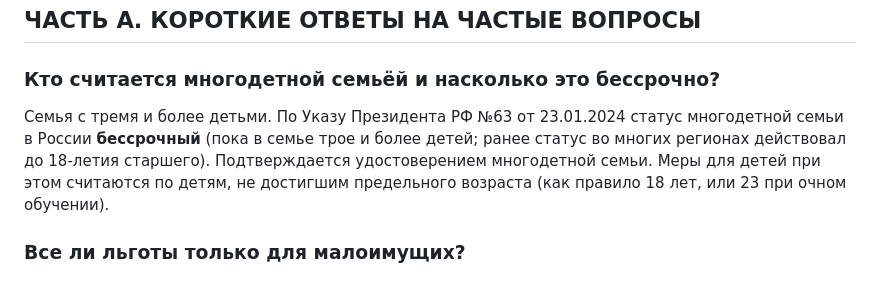
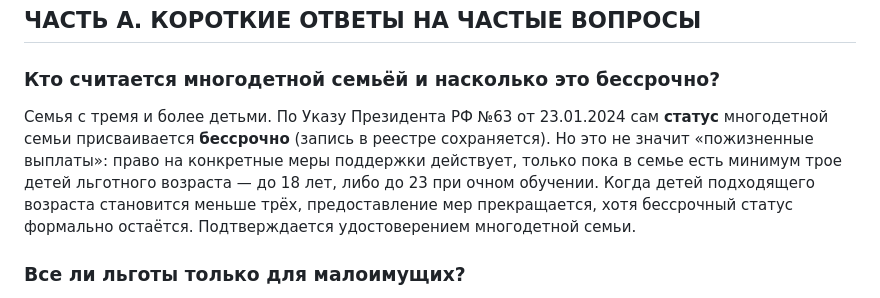
Before and after one commit to Gabulin/kemerovo-consultant, a Markdown page: kb/06_faq.md, the part around the change. Drawn GitHub-style.

Commit message:
FAQ: уточнён нюанс бессрочного статуса vs срока действия мер
Сверка с первоисточником (01_federal.md): статус многодетной семьи
бессрочный, но меры действуют только пока в семье трое и более детей
льготного возраста (до 18, до 23 при очном обучении). Формулировка
ответа приведена в соответствие, чтобы не создавать ложного ожидания
пожизненных выплат.

Co-Authored-By: Claude Opus 4.8 <noreply@anthropic.com>

```diff
--- a/kb/06_faq.md
+++ b/kb/06_faq.md
@@ -11,7 +11,7 @@
 ## ЧАСТЬ А. КОРОТКИЕ ОТВЕТЫ НА ЧАСТЫЕ ВОПРОСЫ
 
 ### Кто считается многодетной семьёй и насколько это бессрочно?
-Семья с тремя и более детьми. По Указу Президента РФ №63 от 23.01.2024 статус многодетной семьи в России **бессрочный** (пока в семье трое и более детей; ранее статус во многих регионах действовал до 18-летия старшего). Подтверждается удостоверением многодетной семьи. Меры для детей при этом считаются по детям, не достигшим предельного возраста (как правило 18 лет, или 23 при очном обучении).
+Семья с тремя и более детьми. По Указу Президента РФ №63 от 23.01.2024 сам **статус** многодетной семьи присваивается **бессрочно** (запись в реестре сохраняется). Но это не значит «пожизненные выплаты»: право на конкретные меры поддержки действует, только пока в семье есть минимум трое детей льготного возраста — до 18 лет, либо до 23 при очном обучении. Когда детей подходящего возраста становится меньше трёх, предоставление мер прекращается, хотя бессрочный статус формально остаётся. Подтверждается удостоверением многодетной семьи.
 
 ### Все ли льготы только для малоимущих?
 Нет. Большая часть мер для многодетных **не зависит от дохода**: компенсация 30% на ЖКУ, ежемесячная выплата 1 200 ₽, удостоверение, школьная форма, бесплатный проезд школьников, налоговые льготы и вычеты, областной и федеральный маткапитал, выплаты на ипотеку, досрочная пенсия матери, бесплатные пожарные извещатели, бесплатная юрпомощь. Проверка дохода нужна для адресных мер: единое пособие, ежеквартальная выплата, бесплатное питание в школе, бесплатные лекарства до 6 лет, социальный контракт, семейная налоговая выплата.
```
